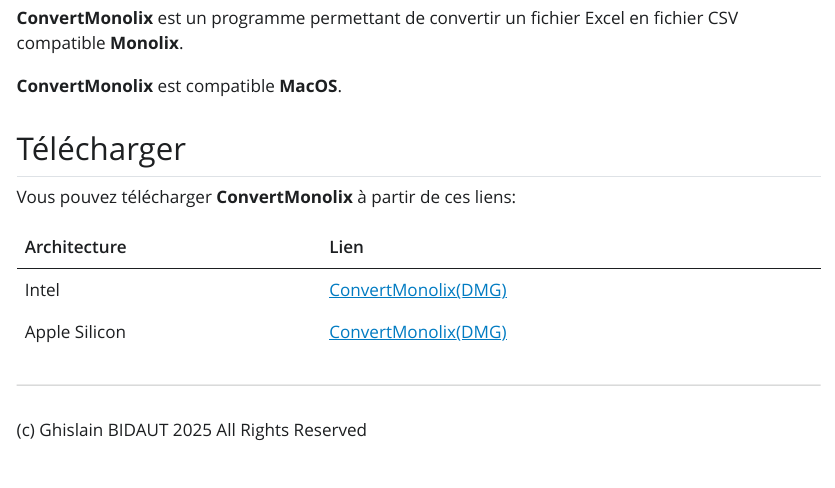
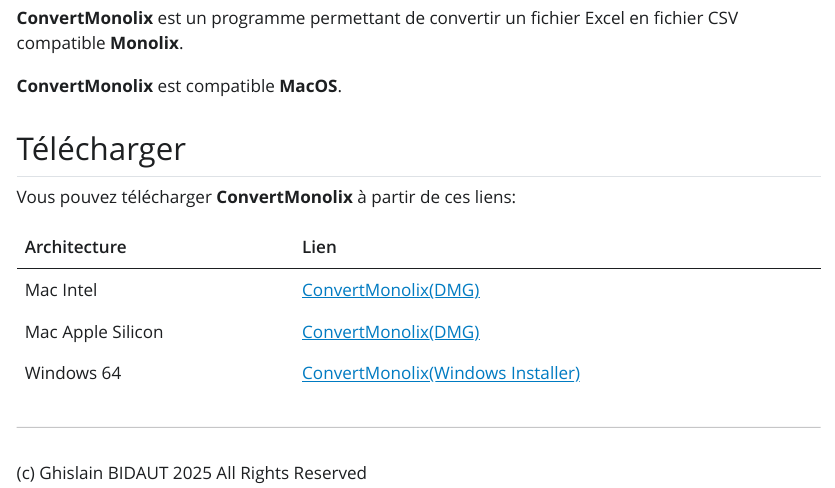
Before and after one commit to ReposGB/convert_monolix, a Quarto document (index.qmd): the page in a window 1100 px wide, from 330 px down. The pictures show the output file index.html that the author committed with the source, opened offline; Quarto's library style sheets are replaced by a plain one without menus.

Commit message:
added Windows installer

```diff
--- a/index.qmd
+++ b/index.qmd
@@ -20,8 +20,9 @@
 
 | Architecture  | Lien                                                        |
 |------------------|------------------------------------------------------|
-| Intel         | [ConvertMonolix(DMG)](Apps/Intel_x86_64/ConvertMonolix.dmg) |
-| Apple Silicon | [ConvertMonolix(DMG)](Apps/Arm64/ConvertMonolix.dmg)        |
+| Mac Intel         | [ConvertMonolix(DMG)](Apps/Intel_x86_64/ConvertMonolix.dmg) |
+| Mac Apple Silicon | [ConvertMonolix(DMG)](Apps/Arm64/ConvertMonolix.dmg)        |
+| Windows 64         | [ConvertMonolix(Windows Installer)](Apps/Windows/ConvertMonolix_Installer.exe) |
 
 ------------------------------------------------------------------------
 
```
Also changed, not shown: index.html, 1 other file.
